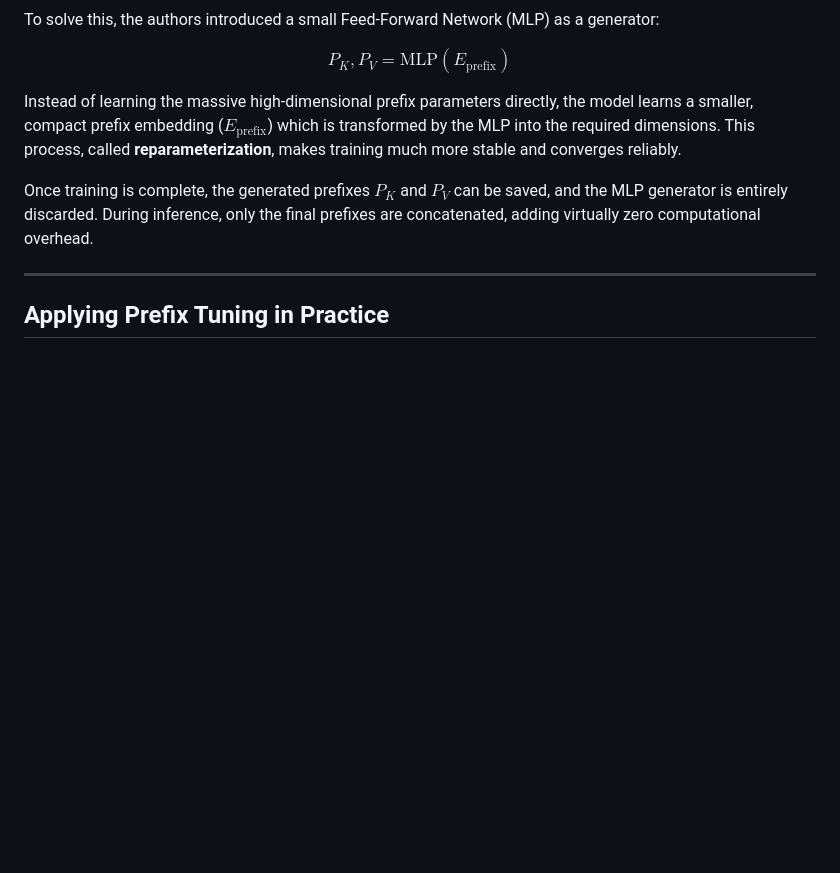
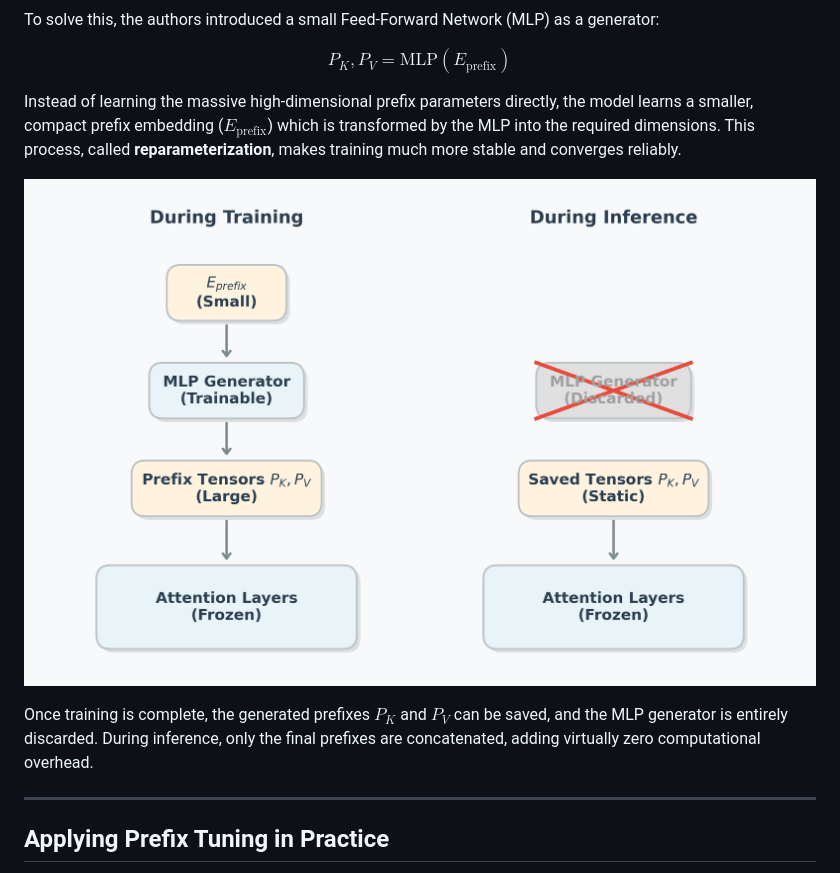
Before and after one commit to ParitKansal/Articles, a Markdown page: Prefix_Tuning.md, the part around the change. Rendered like a GitHub page; pictures changed too: images/prefix_mlp.png (added); blank space fills up the shorter version.

Commit message:
Add MLP reparameterization diagram and update layout

```diff
--- a/Prefix_Tuning.md
+++ b/Prefix_Tuning.md
@@ -90,6 +90,8 @@ To solve this, the authors introduced a small Feed-Forward Network (MLP) as a ge
 $$ P_K, P_V = \text{MLP}(E_{\text{prefix}}) $$
 
 Instead of learning the massive high-dimensional prefix parameters directly, the model learns a smaller, compact prefix embedding ($E_{\text{prefix}}$) which is transformed by the MLP into the required dimensions. This process, called **reparameterization**, makes training much more stable and converges reliably.
+
+![MLP Reparameterization](https://raw.githubusercontent.com/ParitKansal/Articles/main/images/prefix_mlp.png)
 
 Once training is complete, the generated prefixes $P_K$ and $P_V$ can be saved, and the MLP generator is entirely discarded. During inference, only the final prefixes are concatenated, adding virtually zero computational overhead.
 
```
Also changed, not shown: 1 other file.
